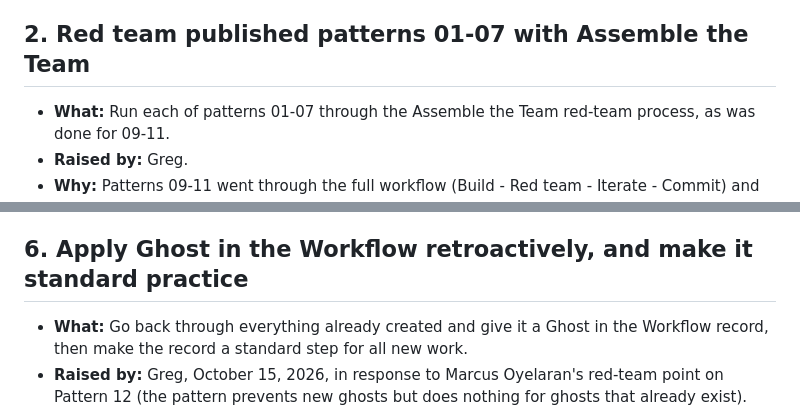
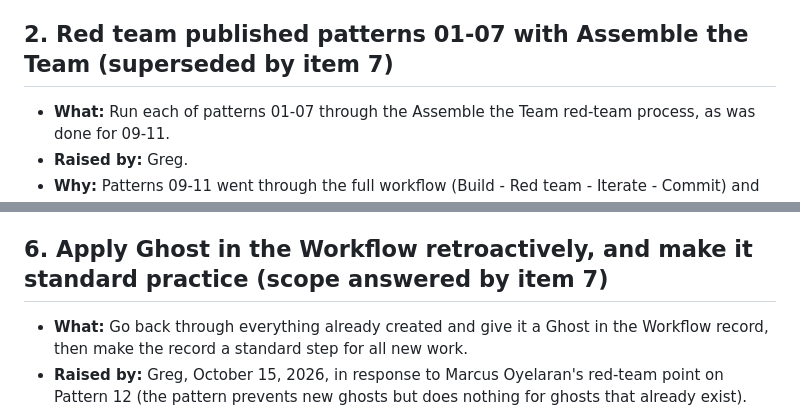
Before and after one commit to level5consulting/ai-success-patterns, a Markdown page: BACKLOG.md, 2 parts joined by grey strips. GitHub-like rendering.

```diff
--- a/BACKLOG.md
+++ b/BACKLOG.md
@@ -19,7 +19,7 @@ Lower-priority site work, kept here so nothing is lost between sessions. Each it
 - **Open questions:** What specifically did Jeff want changed (navigation, typography, layout, pattern page structure)?
 - **Status:** Not started.
 
-## 2. Red team published patterns 01-07 with Assemble the Team
+## 2. Red team published patterns 01-07 with Assemble the Team (superseded by item 7)
 
 - **What:** Run each of patterns 01-07 through the Assemble the Team red-team process, as was done for 09-11.
 - **Raised by:** Greg.
@@ -59,7 +59,7 @@ Lower-priority site work, kept here so nothing is lost between sessions. Each it
 - **Why it's waiting:** The filter tabs only apply to the **published** patterns grid. None of 01-08 are Governance, so a tab added now would show an empty list. Add it in the same commit that publishes the first Governance pattern (likely Pattern 11).
 - **Status:** Deferred until first Governance pattern publishes.
 
-## 6. Apply Ghost in the Workflow retroactively, and make it standard practice
+## 6. Apply Ghost in the Workflow retroactively, and make it standard practice (scope answered by item 7)
 
 - **What:** Go back through everything already created and give it a Ghost in the Workflow record, then make the record a standard step for all new work.
 - **Raised by:** Greg, October 15, 2026, in response to Marcus Oyelaran's red-team point on Pattern 12 (the pattern prevents new ghosts but does nothing for ghosts that already exist).
```
Also changed, not shown: other parts of BACKLOG.md (+32 -0 lines).
